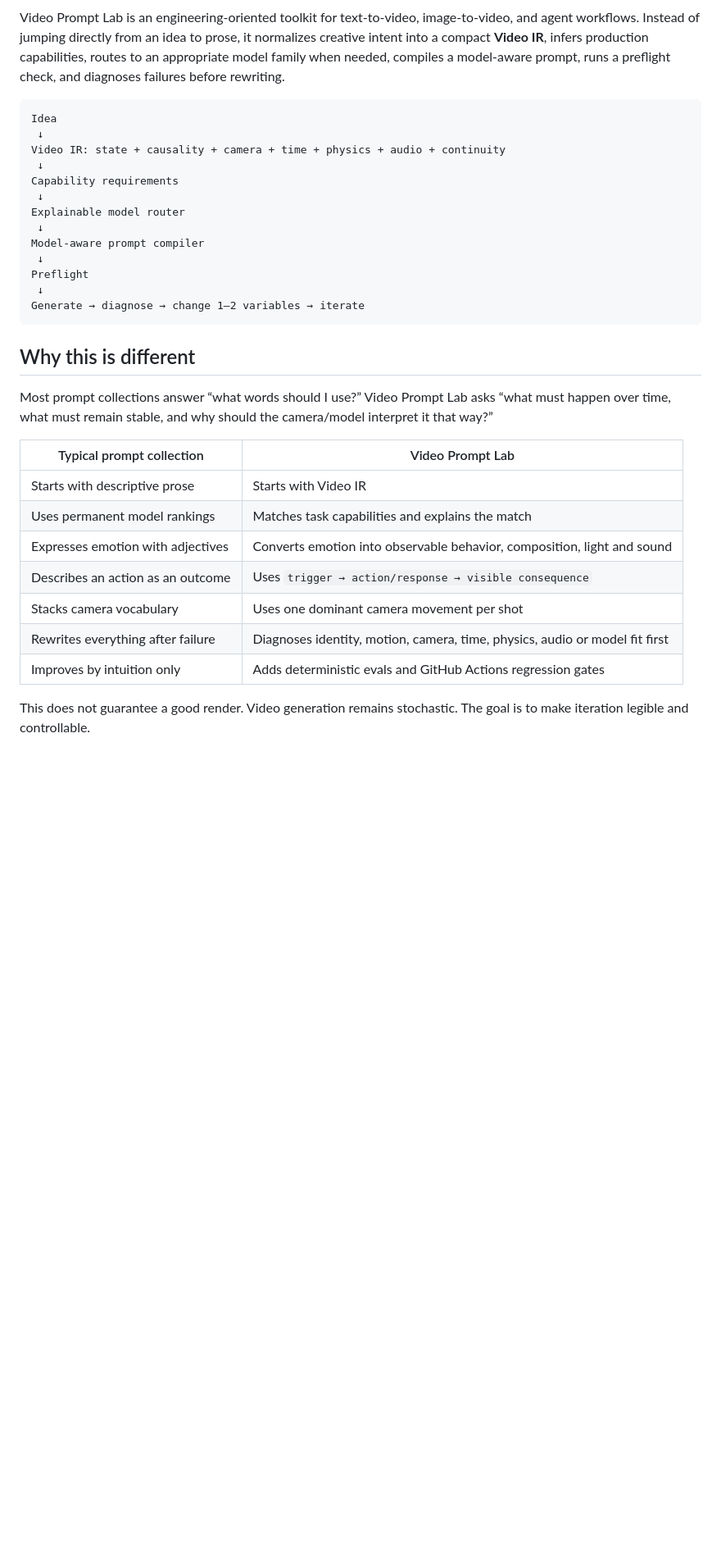
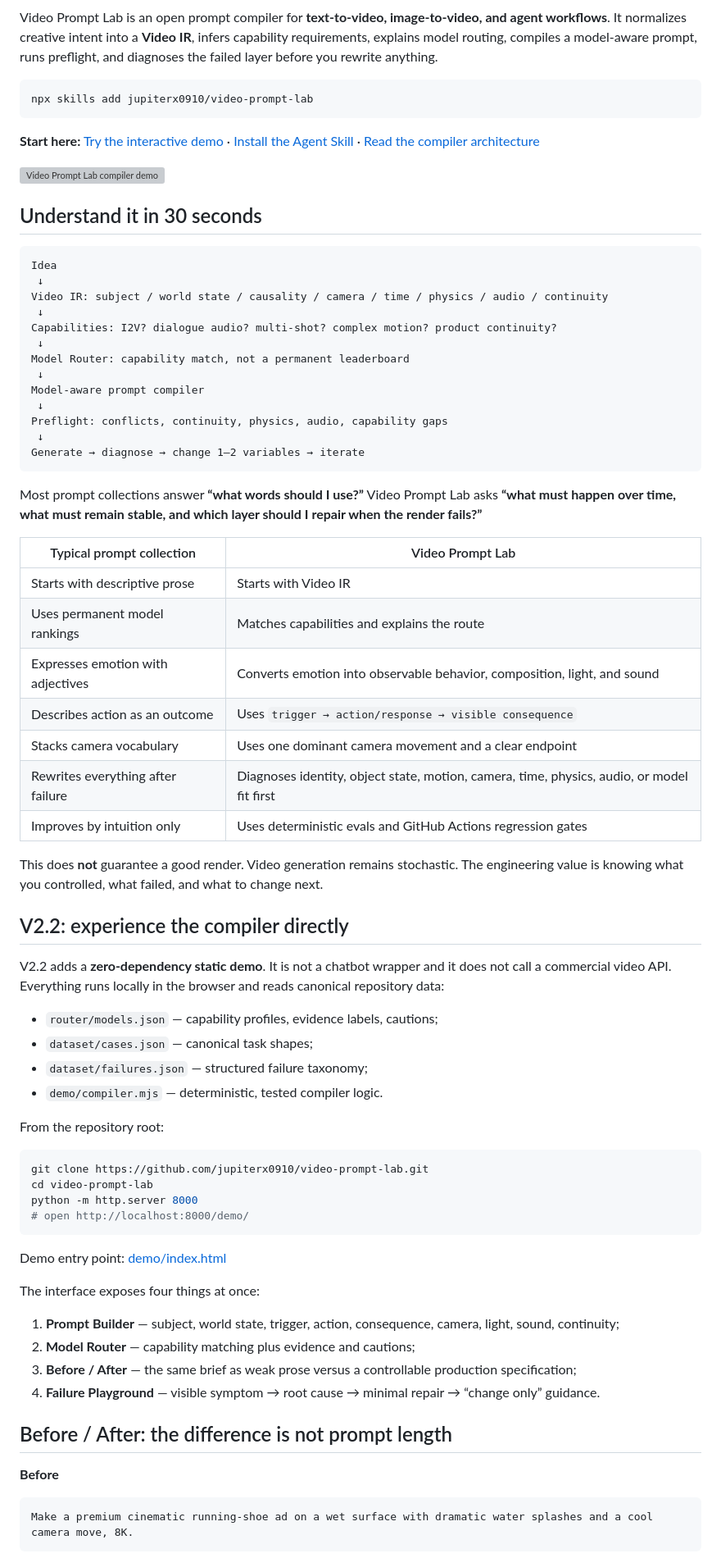
Before and after one commit to jupiterx0910/video-prompt-lab, a Markdown page: README_EN.md, the part around one of its changes. Shown at 82% size. Rendered like a GitHub page; blank space fills up the shorter version; grey boxes are pictures that could not be loaded.

````diff
--- a/README_EN.md
+++ b/README_EN.md
@@ -8,35 +9,79 @@
 [![中文](https://img.shields.io/badge/README-中文-blue)](README.md)
 
-Video Prompt Lab is an engineering-oriented toolkit for text-to-video, image-to-video, and agent workflows. Instead of jumping directly from an idea to prose, it normalizes creative intent into a compact **Video IR**, infers production capabilities, routes to an appropriate model family when needed, compiles a model-aware prompt, runs a preflight check, and diagnoses failures before rewriting.
+Video Prompt Lab is an open prompt compiler for **text-to-video, image-to-video, and agent workflows**. It normalizes creative intent into a **Video IR**, infers capability requirements, explains model routing, compiles a model-aware prompt, runs preflight, and diagnoses the failed layer before you rewrite anything.
+
+```bash
+npx skills add jupiterx0910/video-prompt-lab
+```
+
+**Start here:** [Try the interactive demo](demo/index.html) · [Install the Agent Skill](SKILL.md) · [Read the compiler architecture](docs/prompt-compiler-v2.md)
+
+![Video Prompt Lab compiler demo](docs/assets/compiler-demo.svg)
+
+## Understand it in 30 seconds
 
 ```text
 Idea
  ↓
-Video IR: state + causality + camera + time + physics + audio + continuity
+Video IR: subject / world state / causality / camera / time / physics / audio / continuity
  ↓
-Capability requirements
+Capabilities: I2V? dialogue audio? multi-shot? complex motion? product continuity?
  ↓
-Explainable model router
+Model Router: capability match, not a permanent leaderboard
  ↓
 Model-aware prompt compiler
  ↓
-Preflight
+Preflight: conflicts, continuity, physics, audio, capability gaps
  ↓
 Generate → diagnose → change 1–2 variables → iterate
 ```
 
-## Why this is different
-
-Most prompt collections answer “what words should I use?” Video Prompt Lab asks “what must happen over time, what must remain stable, and why should the camera/model interpret it that way?”
+Most prompt collections answer **“what words should I use?”** Video Prompt Lab asks **“what must happen over time, what must remain stable, and which layer should I repair when the render fails?”**
 
 | Typical prompt collection | Video Prompt Lab |
 |---|---|
 | Starts with descriptive prose | Starts with Video IR |
-| Uses permanent model rankings | Matches task capabilities and explains the match |
-| Expresses emotion with adjectives | Converts emotion into observable behavior, composition, light and sound |
-| Describes an action as an outcome | Uses `trigger → action/response → visible consequence` |
-| Stacks camera vocabulary | Uses one dominant camera movement per shot |
-| Rewrites everything after failure | Diagnoses identity, motion, camera, time, physics, audio or model fit first |
-| Improves by intuition only | Adds deterministic evals and GitHub Actions regression gates |
+| Uses permanent model rankings | Matches capabilities and explains the route |
+| Expresses emotion with adjectives | Converts emotion into observable behavior, composition, light, and sound |
+| Describes action as an outcome | Uses `trigger → action/response → visible consequence` |
+| Stacks camera vocabulary | Uses one dominant camera movement and a clear endpoint |
+| Rewrites everything after failure | Diagnoses identity, object state, motion, camera, time, physics, audio, or model fit first |
+| Improves by intuition only | Uses deterministic evals and GitHub Actions regression gates |
 
-This does not guarantee a good render. Video generation remains stochastic. The goal is to make iteration legible and controllable.
+This does **not** guarantee a good render. Video generation remains stochastic. The engineering value is knowing what you controlled, what failed, and what to change next.
+
+## V2.2: experience the compiler directly
+
+V2.2 adds a **zero-dependency static demo**. It is not a chatbot wrapper and it does not call a commercial video API. Everything runs locally in the browser and reads canonical repository data:
+
+- `router/models.json` — capability profiles, evidence labels, cautions;
+- `dataset/cases.json` — canonical task shapes;
+- `dataset/failures.json` — structured failure taxonomy;
+- `demo/compiler.mjs` — deterministic, tested compiler logic.
+
+From the repository root:
+
+```bash
+git clone https://github.com/jupiterx0910/video-prompt-lab.git
+cd video-prompt-lab
+python -m http.server 8000
+# open http://localhost:8000/demo/
+```
+
+Demo entry point: [demo/index.html](demo/index.html)
+
+The interface exposes four things at once:
+
+1. **Prompt Builder** — subject, world state, trigger, action, consequence, camera, light, sound, continuity;
+2. **Model Router** — capability matching plus evidence and cautions;
+3. **Before / After** — the same brief as weak prose versus a controllable production specification;
+4. **Failure Playground** — visible symptom → root cause → minimal repair → “change only” guidance.
+
+## Before / After: the difference is not prompt length
+
+**Before**
+
+```text
+Make a premium cinematic running-shoe ad on a wet surface with dramatic water splashes and a cool camera move, 8K.
+```
+
````
Also changed, not shown: other parts of README_EN.md (+74 -50 lines).
